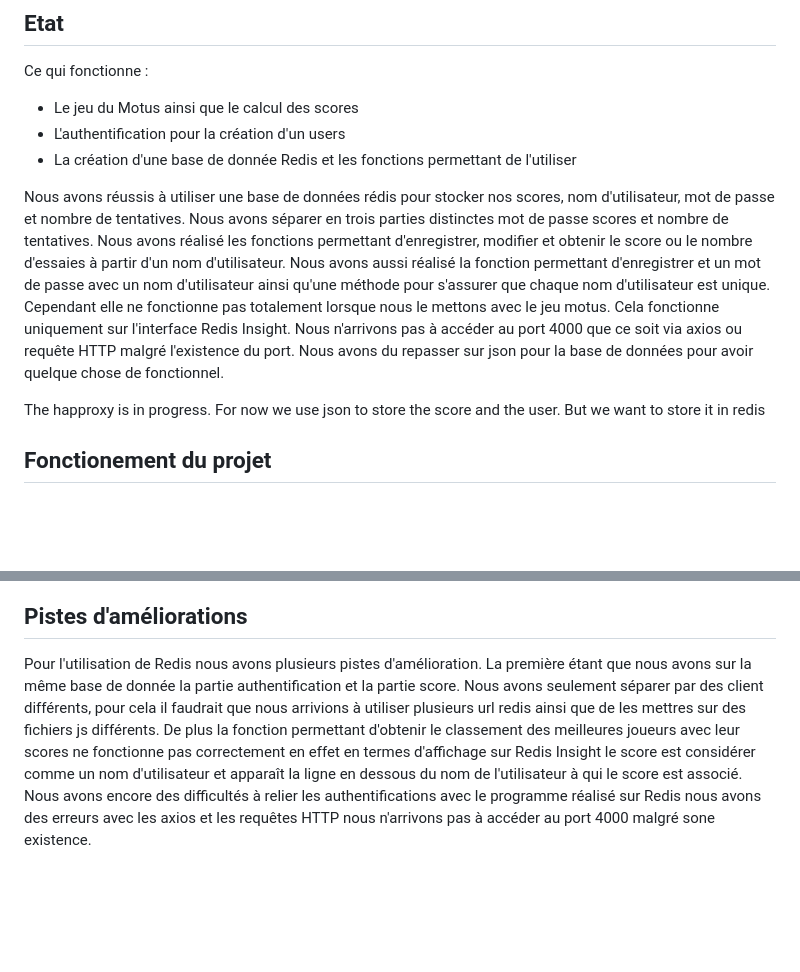
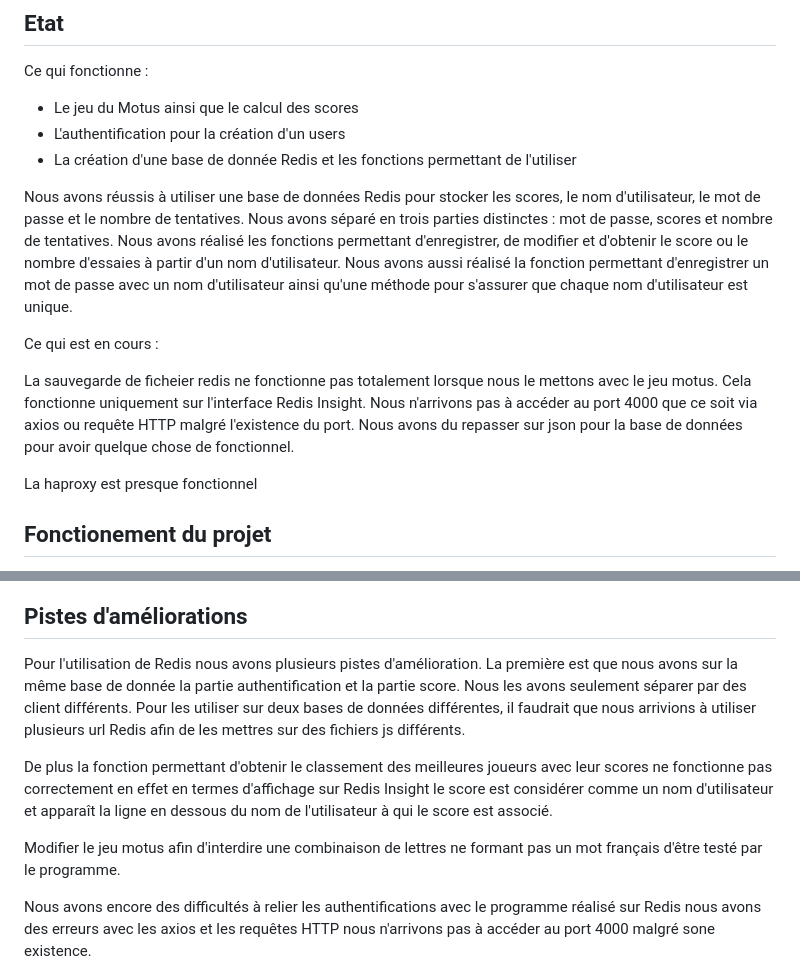
Before and after one commit to PMootz/Motus, a Markdown page: README.md, 2 parts joined by grey strips. Drawn GitHub-style; blank space fills up the shorter version.

```diff
--- a/README.md
+++ b/README.md
@@ -19,14 +19,16 @@ Ce qui fonctionne :
 - La création d'une base de donnée Redis et les fonctions permettant de l'utiliser
 
 
-Nous avons réussis à utiliser une base de données rédis pour stocker nos scores, nom d'utilisateur, mot de passe et nombre de tentatives. Nous avons séparer en trois parties distinctes mot de passe scores et nombre de tentatives. Nous avons réalisé les fonctions permettant d'enregistrer, modifier et obtenir le score ou le nombre d'essaies à partir d'un nom d'utilisateur. Nous avons aussi réalisé la fonction permettant d'enregistrer et un mot de passe avec un nom d'utilisateur ainsi qu'une méthode pour s'assurer que chaque nom d'utilisateur est unique.
-Cependant elle ne fonctionne pas totalement lorsque nous le mettons avec le jeu motus. Cela fonctionne uniquement sur l'interface Redis Insight.
+Nous avons réussis à utiliser une base de données Redis pour stocker les scores, le nom d'utilisateur, le mot de passe et le nombre de tentatives. Nous avons séparé en trois parties distinctes : mot de passe, scores et nombre de tentatives. Nous avons réalisé les fonctions permettant d'enregistrer, de modifier et d'obtenir le score ou le nombre d'essaies à partir d'un nom d'utilisateur. Nous avons aussi réalisé la fonction permettant d'enregistrer un mot de passe avec un nom d'utilisateur ainsi qu'une méthode pour s'assurer que chaque nom d'utilisateur est unique.
+
+Ce qui est en cours :
+
+
+La sauvegarde de ficheier redis ne fonctionne pas totalement lorsque nous le mettons avec le jeu motus. Cela fonctionne uniquement sur l'interface Redis Insight.
 Nous n'arrivons pas à accéder au port 4000 que ce soit via axios ou requête HTTP malgré l'existence du port.
 Nous avons du repasser sur  json pour la base de données pour avoir quelque chose de fonctionnel.
 
-
-The happroxy is in progress.
-For now we use json to store the score and the user. But we want to store it in redis
+La haproxy est presque fonctionnel
 
 ## Fonctionement du projet
 
@@ -113,7 +115,13 @@ flowchart LR
 
 ## Pistes d'améliorations
 
-Pour l'utilisation de Redis nous avons plusieurs pistes d'amélioration. La première étant que nous avons sur la même base de donnée la partie authentification et la partie score. Nous avons seulement séparer par des client différents, pour cela il faudrait que nous arrivions à utiliser plusieurs url redis ainsi que de les mettres sur des fichiers js différents. De plus la fonction permettant d'obtenir le classement des meilleures joueurs avec leur scores ne fonctionne pas correctement en effet en termes d'affichage sur Redis Insight le score est considérer comme un nom d'utilisateur et apparaît la ligne en dessous du nom de l'utilisateur à qui le score est associé.
+Pour l'utilisation de Redis nous avons plusieurs pistes d'amélioration.
+La première est que nous avons sur la même base de donnée la partie authentification et la partie score. Nous les avons seulement séparer par des client différents. Pour les utiliser sur deux bases de données différentes, il faudrait que nous arrivions à utiliser plusieurs url Redis afin de les mettres sur des fichiers js différents.
+
+De plus la fonction permettant d'obtenir le classement des meilleures joueurs avec leur scores ne fonctionne pas correctement en effet en termes d'affichage sur Redis Insight le score est considérer comme un nom d'utilisateur et apparaît la ligne en dessous du nom de l'utilisateur à qui le score est associé.
+
+Modifier le jeu motus afin d'interdire une combinaison de lettres ne formant pas un mot français d'être testé par le programme.
+
 Nous avons encore des difficultés à relier les authentifications avec le programme réalisé sur Redis nous avons des erreurs avec les axios et les requêtes HTTP nous n'arrivons pas à accéder au port 4000 malgré sone existence.
 
 Modifier le jeu motus afin d'interdire une combinaison de lettres ne formant pas un mot français d'être testé par le programme.
```
